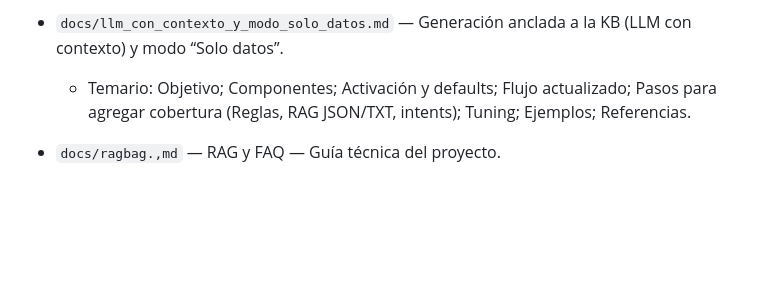
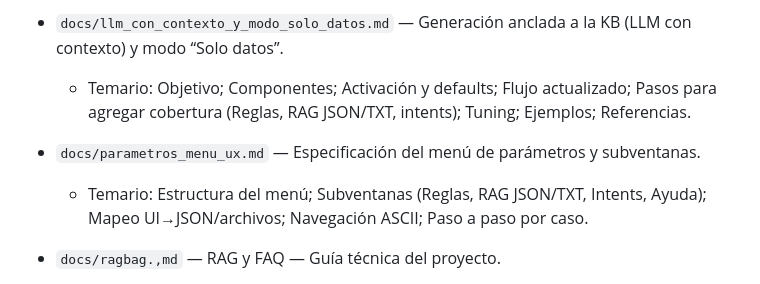
Before and after one commit to J2TechAntaresTechnologies/webchatbot, a Markdown page: INDICE.md, the part around the change. GitHub-like rendering; blank space fills up the shorter version.

Commit message:
docs: añadir 'parametros_menu_ux.md' (menú de parámetros y submenús); actualizar INDICE

```diff
--- a/INDICE.md
+++ b/INDICE.md
@@ -14,6 +14,9 @@ Nota: este índice cubre sólo archivos propios del proyecto. Se excluyen docume
 
 - `docs/llm_con_contexto_y_modo_solo_datos.md` — Generación anclada a la KB (LLM con contexto) y modo “Solo datos”.
   - Temario: Objetivo; Componentes; Activación y defaults; Flujo actualizado; Pasos para agregar cobertura (Reglas, RAG JSON/TXT, intents); Tuning; Ejemplos; Referencias.
+
+- `docs/parametros_menu_ux.md` — Especificación del menú de parámetros y subventanas.
+  - Temario: Estructura del menú; Subventanas (Reglas, RAG JSON/TXT, Intents, Ayuda); Mapeo UI→JSON/archivos; Navegación ASCII; Paso a paso por caso.
 
 - `docs/ragbag.,md` — RAG y FAQ — Guía técnica del proyecto.
   - Temario: Qué es RAG/FAQ; nomenclaturas; dónde se parametrizan; flujos por separado y combinados; endpoints y ejemplos; consejos de afinado; referencias a archivos/líneas.
```
Also changed, not shown: docs/parametros_menu_ux.md (added, +186 -0 lines).
